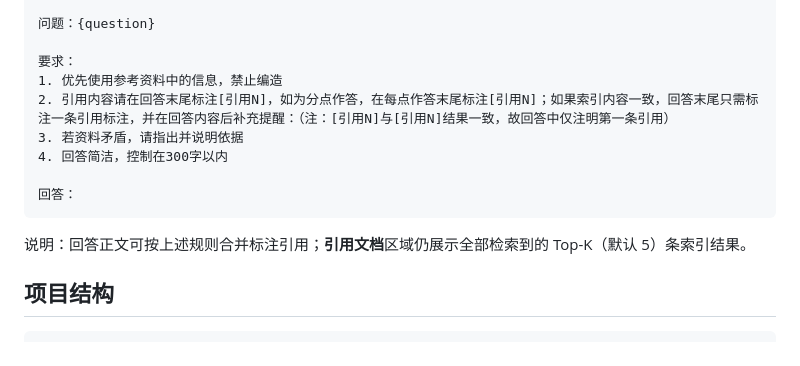
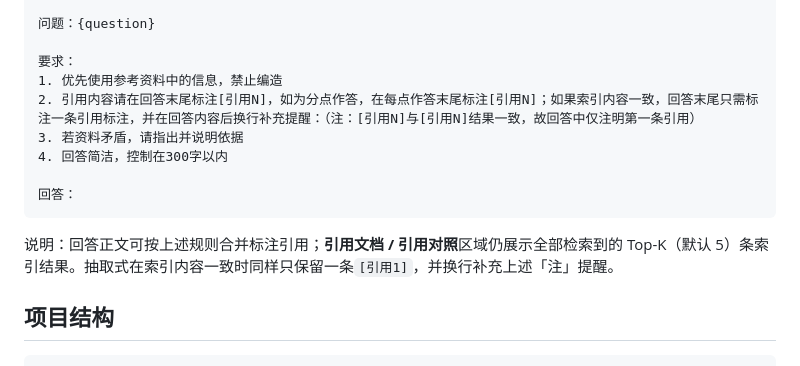
Before and after one commit to lx404616-lab/RAG-0729, a Markdown page: README.md, the part around the change. Drawn GitHub-style.

Commit message:
Document consistent citation note rules

````diff
--- a/README.md
+++ b/README.md
@@ -152,14 +152,14 @@ py -3 scripts/export_static_kb.py
 
 要求：
 1. 优先使用参考资料中的信息，禁止编造
-2. 引用内容请在回答末尾标注[引用N]，如为分点作答，在每点作答末尾标注[引用N]；如果索引内容一致，回答末尾只需标注一条引用标注，并在回答内容后补充提醒：（注：[引用N]与[引用N]结果一致，故回答中仅注明第一条引用）
+2. 引用内容请在回答末尾标注[引用N]，如为分点作答，在每点作答末尾标注[引用N]；如果索引内容一致，回答末尾只需标注一条引用标注，并在回答内容后换行补充提醒：（注：[引用N]与[引用N]结果一致，故回答中仅注明第一条引用）
 3. 若资料矛盾，请指出并说明依据
 4. 回答简洁，控制在300字以内
 
 回答：
 ```
 
-说明：回答正文可按上述规则合并标注引用；**引用文档**区域仍展示全部检索到的 Top-K（默认 5）条索引结果。
+说明：回答正文可按上述规则合并标注引用；**引用文档 / 引用对照**区域仍展示全部检索到的 Top-K（默认 5）条索引结果。抽取式在索引内容一致时同样只保留一条`[引用1]`，并换行补充上述「注」提醒。
 ## 项目结构
 
 ```text
````
